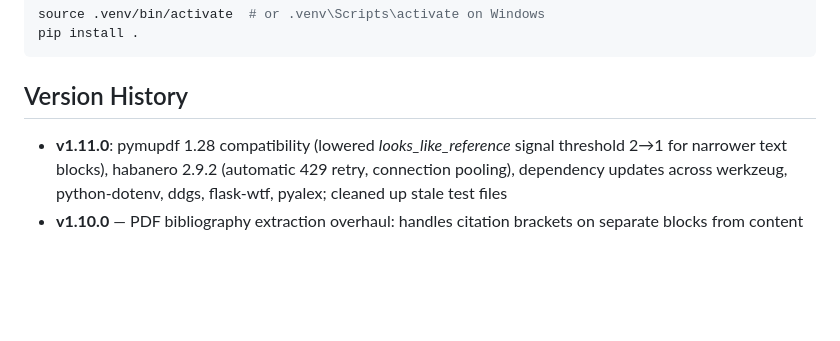
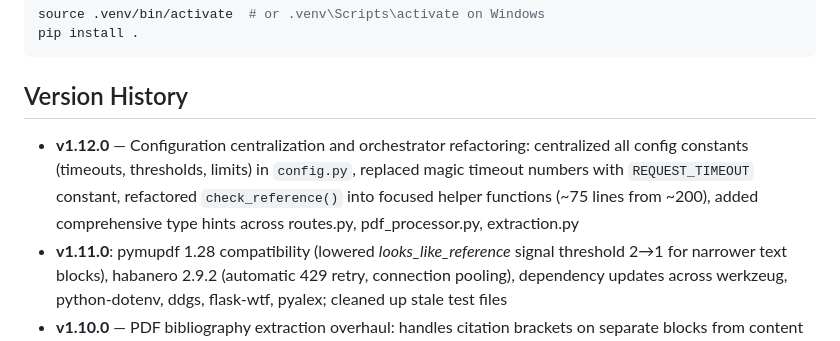
Before and after one commit to GiuseppeVizzari/Bibliography-Hallucinations-Checker, a Markdown page: README.md, the part around the change. GitHub-like rendering; blank space fills up the shorter version.

```diff
--- a/README.md
+++ b/README.md
@@ -286,6 +286,7 @@ pip install .
 
 ## Version History
 
+- **v1.12.0** — Configuration centralization and orchestrator refactoring: centralized all config constants (timeouts, thresholds, limits) in `config.py`, replaced magic timeout numbers with `REQUEST_TIMEOUT` constant, refactored `check_reference()` into focused helper functions (~75 lines from ~200), added comprehensive type hints across routes.py, pdf_processor.py, extraction.py
 - **v1.11.0**: pymupdf 1.28 compatibility (lowered _looks_like_reference_ signal threshold 2→1 for narrower text blocks), habanero 2.9.2 (automatic 429 retry, connection pooling), dependency updates across werkzeug, python-dotenv, ddgs, flask-wtf, pyalex; cleaned up stale test files
 - **v1.10.0** — PDF bibliography extraction overhaul: handles citation brackets on separate blocks from content (merged via same-page merge), filters page number artifacts from non-reference streak, fixes bibliography header keyword scope bug (prevented detection when keyword was buried in longer text)
 - **v1.9.1** — Fixed title extraction for single-line PDF references: smart period-split avoids false boundaries at author→title and venue bleed points, expanded `COMMON_TITLE_WORDS` with domain-specific terms, tightened venue detection to only flag parts that *start with* "In [Venue]" or known publisher names, added `strip_venue_suffix` support for "In Proceedings" without colon, added standalone first-word surname stripping in `strip_author_header`.
```
Also changed, not shown: docs/ARCHITECTURE.md (+32 -15 lines).
